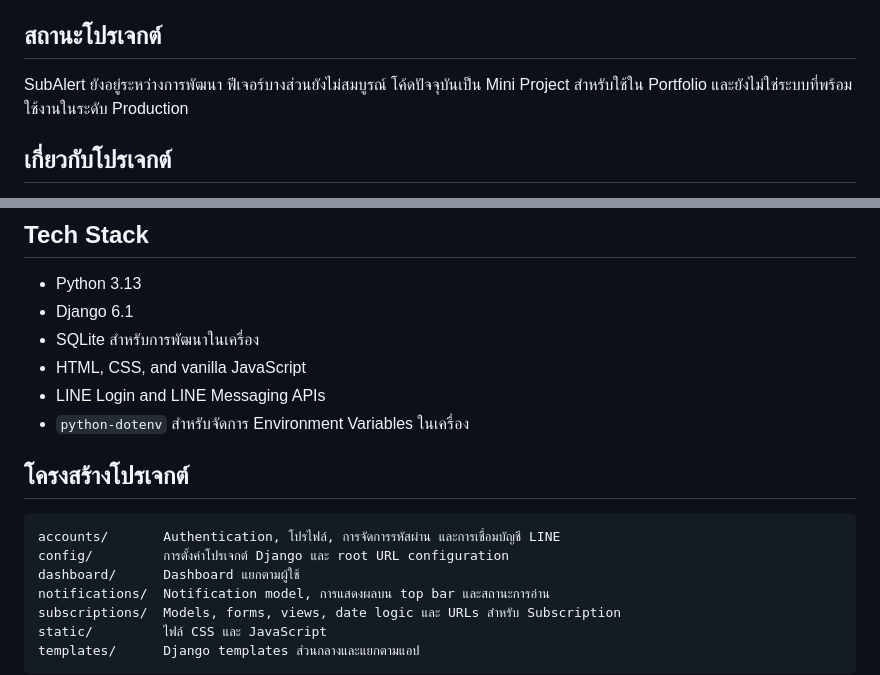
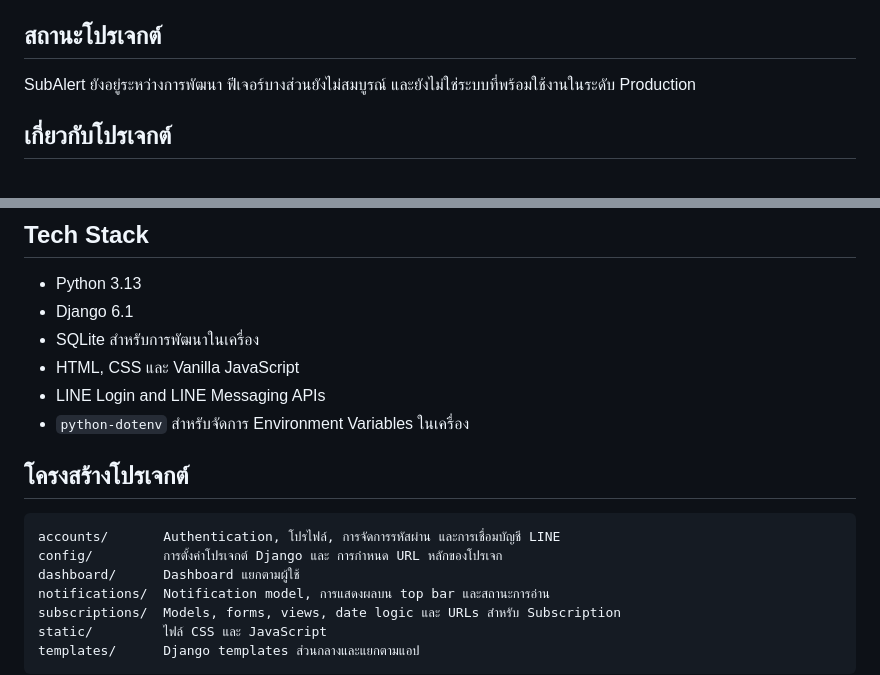
Before and after one commit to methiyada-da/SubAlert, a Markdown page: README.md, 2 parts joined by grey strips. Drawn GitHub-style.

Commit message:
Revise project status and technology stack details
Updated project status and descriptions in README.md for clarity.

````diff
--- a/README.md
+++ b/README.md
@@ -4,7 +4,7 @@
 
 ## สถานะโปรเจกต์
 
-SubAlert ยังอยู่ระหว่างการพัฒนา ฟีเจอร์บางส่วนยังไม่สมบูรณ์ โค้ดปัจจุบันเป็น Mini Project สำหรับใช้ใน Portfolio และยังไม่ใช่ระบบที่พร้อมใช้งานในระดับ Production
+SubAlert ยังอยู่ระหว่างการพัฒนา ฟีเจอร์บางส่วนยังไม่สมบูรณ์ และยังไม่ใช่ระบบที่พร้อมใช้งานในระดับ Production
 
 ## เกี่ยวกับโปรเจกต์
 
@@ -36,7 +36,7 @@ Workflow เหล่านี้ยังพัฒนาไม่เสร็
 - Python 3.13
 - Django 6.1
 - SQLite สำหรับการพัฒนาในเครื่อง
-- HTML, CSS, and vanilla JavaScript
+- HTML, CSS และ Vanilla JavaScript
 - LINE Login and LINE Messaging APIs
 - `python-dotenv` สำหรับจัดการ Environment Variables ในเครื่อง
 
@@ -44,7 +44,7 @@ Workflow เหล่านี้ยังพัฒนาไม่เสร็
 
 ```text
 accounts/       Authentication, โปรไฟล์, การจัดการรหัสผ่าน และการเชื่อมบัญชี LINE
-config/         การตั้งค่าโปรเจกต์ Django และ root URL configuration
+config/         การตั้งค่าโปรเจกต์ Django และ การกำหนด URL หลักของโปรเจก
 dashboard/      Dashboard แยกตามผู้ใช้
 notifications/  Notification model, การแสดงผลบน top bar และสถานะการอ่าน
 subscriptions/  Models, forms, views, date logic และ URLs สำหรับ Subscription
````
